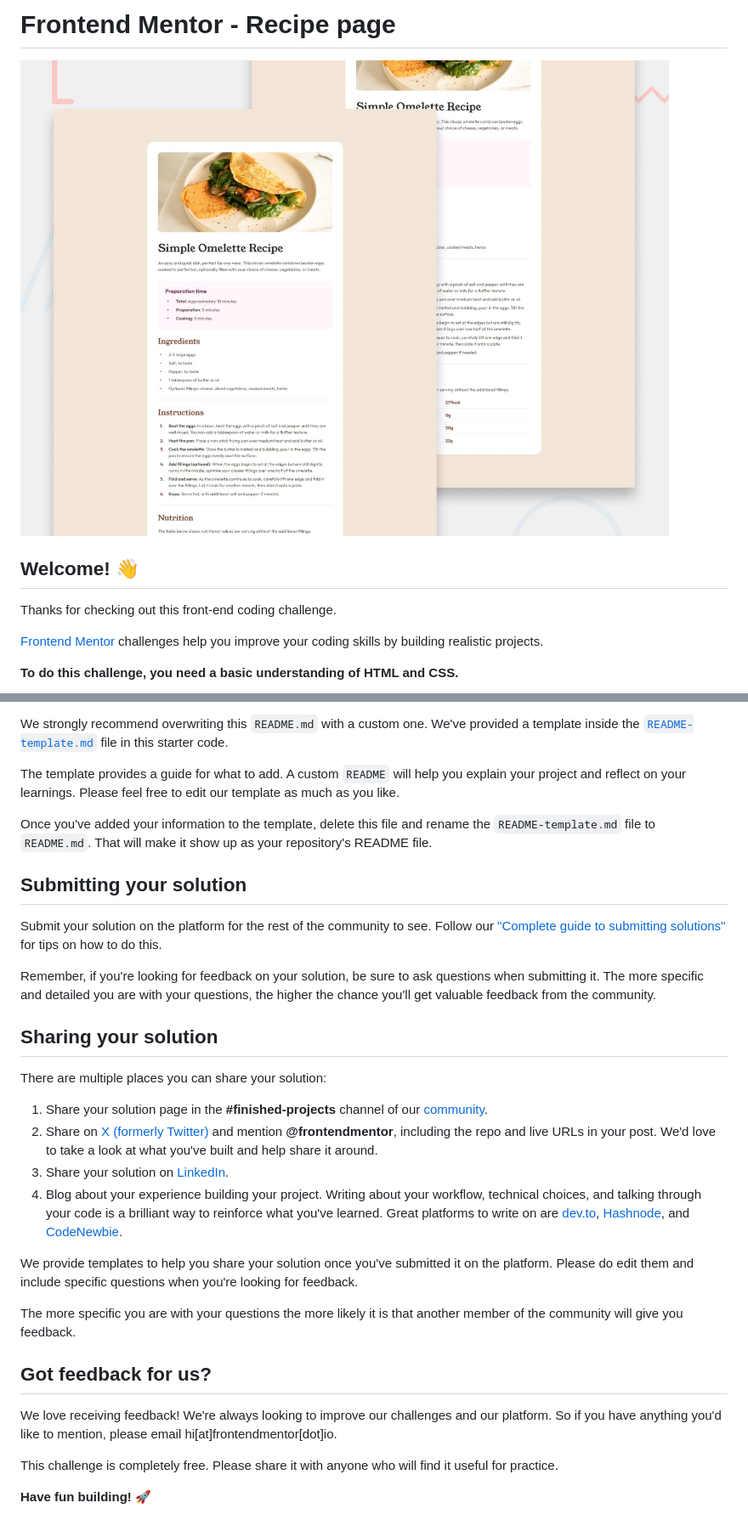
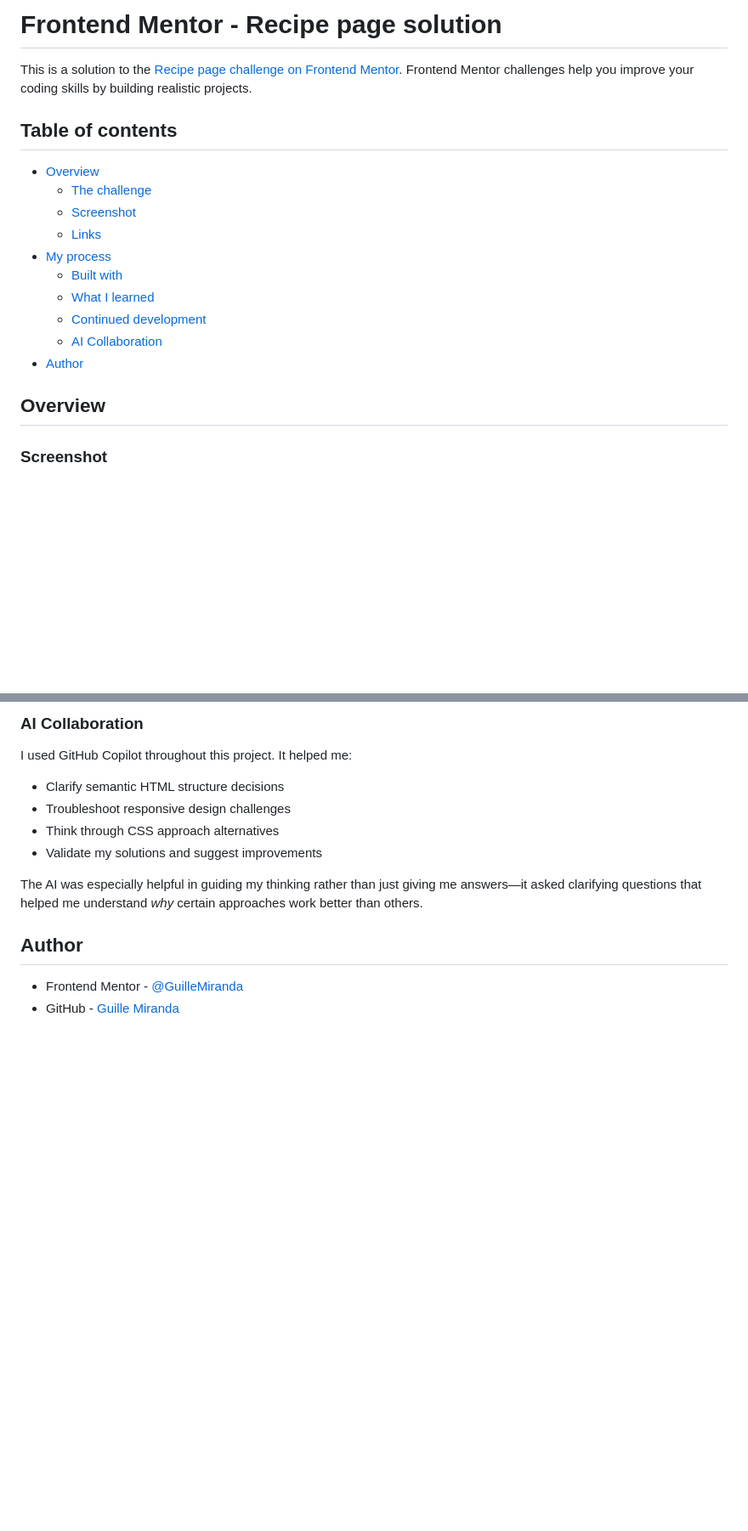
Before and after one commit to GuilleMiranda/frontendmentor_recipe-page-main, a Markdown page: README.md, 2 parts joined by grey strips. Shown at 85% size. Rendered like a GitHub page; blank space fills up the shorter version.

Commit message:
modify readme and delete the template

```diff
--- a/README.md
+++ b/README.md
@@ -1,12 +1,21 @@
-# Frontend Mentor - Recipe page
+# Frontend Mentor - Recipe page solution
 
-![Design preview for the Recipe page coding challenge](./preview.jpg)
+This is a solution to the [Recipe page challenge on Frontend Mentor](https://www.frontendmentor.io/challenges/recipe-page-KiTsR8QQKm). Frontend Mentor challenges help you improve your coding skills by building realistic projects.
 
-## Welcome! 👋
+## Table of contents
 
-Thanks for checking out this front-end coding challenge.
+- [Overview](#overview)
+  - [The challenge](#the-challenge)
+  - [Screenshot](#screenshot)
+  - [Links](#links)
+- [My process](#my-process)
+  - [Built with](#built-with)
+  - [What I learned](#what-i-learned)
+  - [Continued development](#continued-development)
+  - [AI Collaboration](#ai-collaboration)
+- [Author](#author)
 
-[Frontend Mentor](https://www.frontendmentor.io) challenges help you improve your coding skills by building realistic projects.
+## Overview
 
-**To do this challenge, you need a basic understanding of HTML and CSS.**
+### Screenshot
 
@@ -70,33 +101,16 @@ You can host your site using one of these solutions or any of our other trusted
 
-We strongly recommend overwriting this `README.md` with a custom one. We've provided a template inside the [`README-template.md`](./README-template.md) file in this starter code.
+### AI Collaboration
 
-The template provides a guide for what to add. A custom `README` will help you explain your project and reflect on your learnings. Please feel free to edit our template as much as you like.
+I used GitHub Copilot throughout this project. It helped me:
 
-Once you've added your information to the template, delete this file and rename the `README-template.md` file to `README.md`. That will make it show up as your repository's README file.
+- Clarify semantic HTML structure decisions
+- Troubleshoot responsive design challenges
+- Think through CSS approach alternatives
+- Validate my solutions and suggest improvements
 
-## Submitting your solution
+The AI was especially helpful in guiding my thinking rather than just giving me answers—it asked clarifying questions that helped me understand _why_ certain approaches work better than others.
 
-Submit your solution on the platform for the rest of the community to see. Follow our ["Complete guide to submitting solutions"](https://www.frontendmentor.io/guides/how-to-submit-solutions) for tips on how to do this.
+## Author
 
-Remember, if you're looking for feedback on your solution, be sure to ask questions when submitting it. The more specific and detailed you are with your questions, the higher the chance you'll get valuable feedback from the community.
-
-## Sharing your solution
-
-There are multiple places you can share your solution:
-
-1. Share your solution page in the **#finished-projects** channel of our [community](https://www.frontendmentor.io/community).
-2. Share on [X (formerly Twitter)](https://x.com/frontendmentor) and mention **@frontendmentor**, including the repo and live URLs in your post. We'd love to take a look at what you've built and help share it around.
-3. Share your solution on [LinkedIn](https://www.linkedin.com/company/frontend-mentor/).
-4. Blog about your experience building your project. Writing about your workflow, technical choices, and talking through your code is a brilliant way to reinforce what you've learned. Great platforms to write on are [dev.to](https://dev.to/), [Hashnode](https://hashnode.com/), and [CodeNewbie](https://community.codenewbie.org/).
-
-We provide templates to help you share your solution once you've submitted it on the platform. Please do edit them and include specific questions when you're looking for feedback.
-
-The more specific you are with your questions the more likely it is that another member of the community will give you feedback.
-
-## Got feedback for us?
-
-We love receiving feedback! We're always looking to improve our challenges and our platform. So if you have anything you'd like to mention, please email hi[at]frontendmentor[dot]io.
-
-This challenge is completely free. Please share it with anyone who will find it useful for practice.
-
-**Have fun building!** 🚀
+- Frontend Mentor - [@GuilleMiranda](https://www.frontendmentor.io/profile/GuilleMiranda)
+- GitHub - [Guille Miranda](https://www.github.com/GuilleMiranda)
```
Also changed, not shown: other parts of README.md (+55 -33 lines), README-template.md (deleted, +0 -115 lines).
